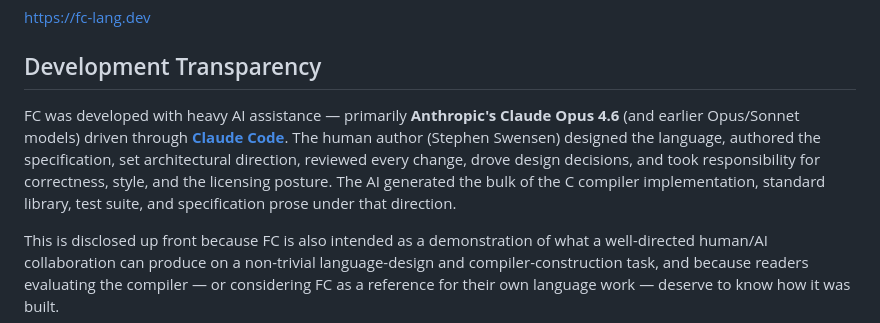
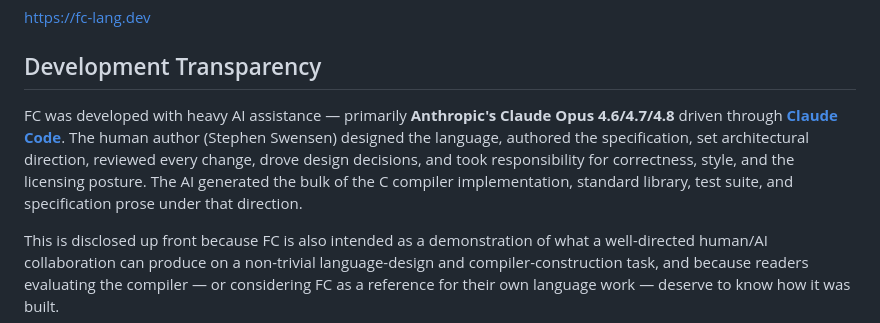
Before and after one commit to stephen-swensen/fc-lang, a Markdown page: README.md, the part around the change. GitHub-like rendering.

```diff
--- a/README.md
+++ b/README.md
@@ -6,7 +6,7 @@ https://fc-lang.dev
 
 ## Development Transparency
 
-FC was developed with heavy AI assistance — primarily **Anthropic's Claude Opus 4.6** (and earlier Opus/Sonnet models) driven through **[Claude Code](https://claude.com/claude-code)**. The human author (Stephen Swensen) designed the language, authored the specification, set architectural direction, reviewed every change, drove design decisions, and took responsibility for correctness, style, and the licensing posture. The AI generated the bulk of the C compiler implementation, standard library, test suite, and specification prose under that direction.
+FC was developed with heavy AI assistance — primarily **Anthropic's Claude Opus 4.6/4.7/4.8** driven through **[Claude Code](https://claude.com/claude-code)**. The human author (Stephen Swensen) designed the language, authored the specification, set architectural direction, reviewed every change, drove design decisions, and took responsibility for correctness, style, and the licensing posture. The AI generated the bulk of the C compiler implementation, standard library, test suite, and specification prose under that direction.
 
 This is disclosed up front because FC is also intended as a demonstration of what a well-directed human/AI collaboration can produce on a non-trivial language-design and compiler-construction task, and because readers evaluating the compiler — or considering FC as a reference for their own language work — deserve to know how it was built.
 
```
